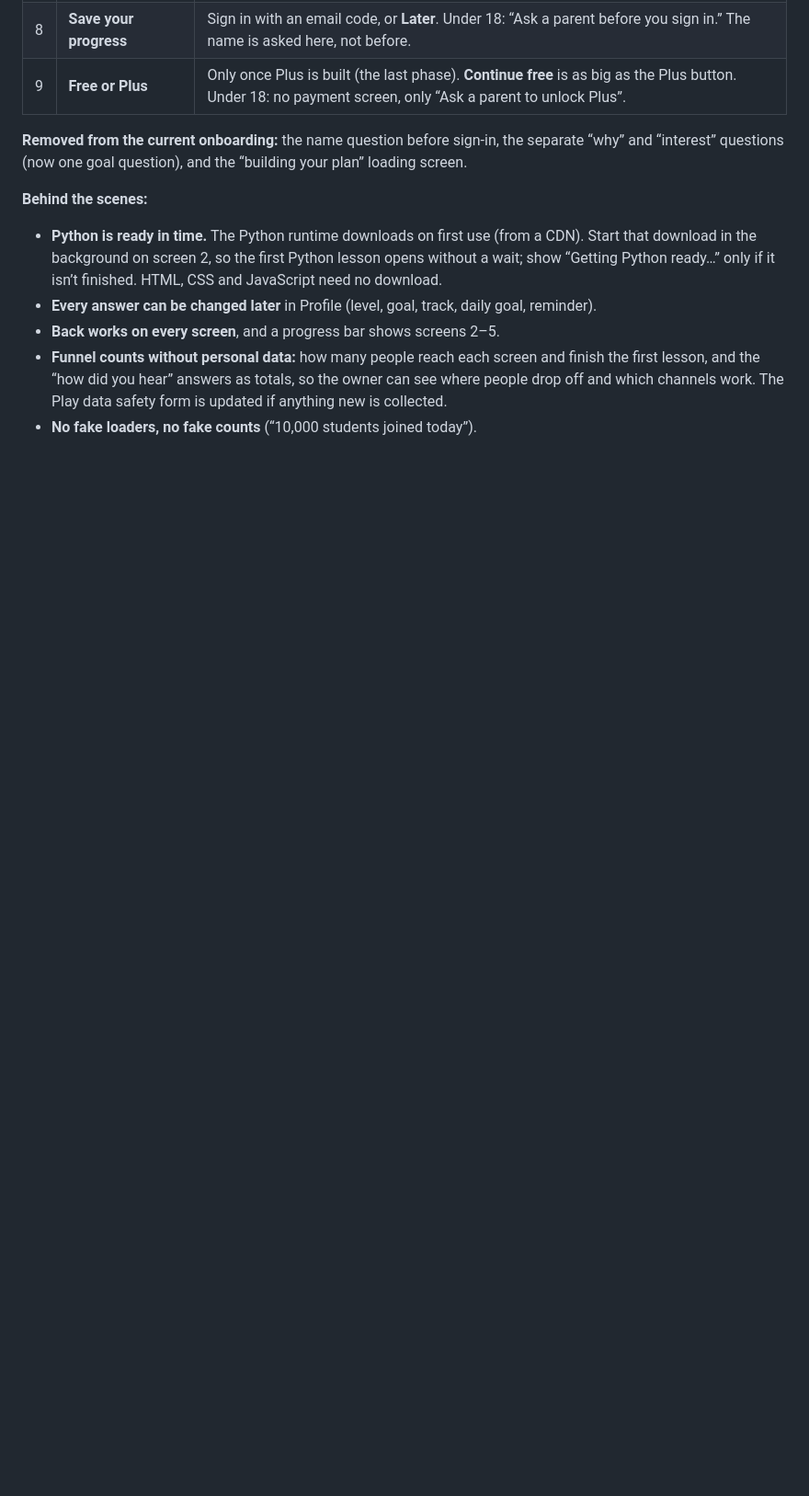
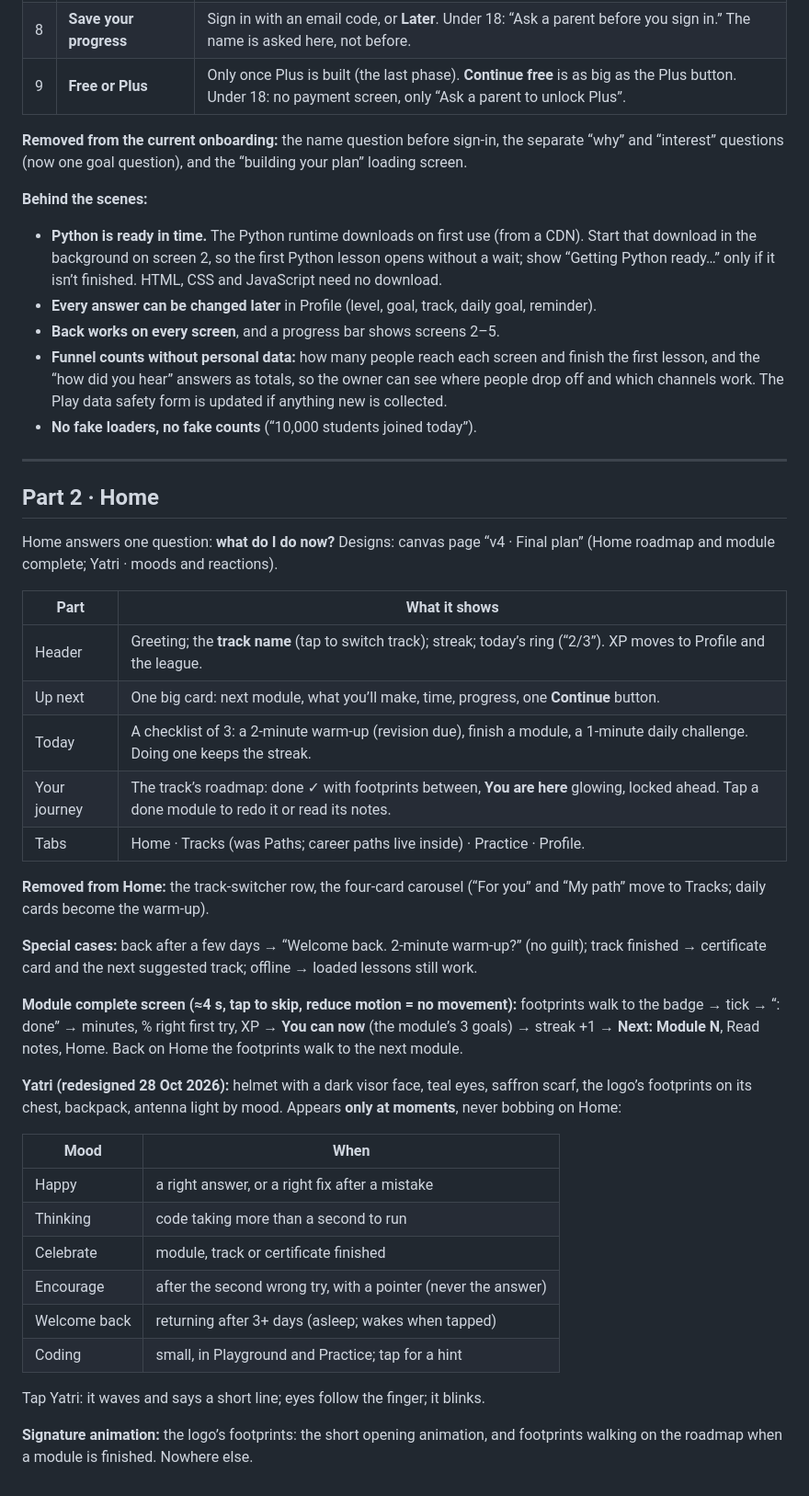
Before and after one commit to nitishkchauhan/CodeYatra, a Markdown page: project-docs/APP-PLAN.md, the part around one of its changes. Shown at 92% size. Drawn GitHub-style; blank space fills up the shorter version.

Commit message:
App plan: Part 2 (Home, module complete, Yatri) and the no-Hindi language rule
Co-Authored-By: Claude Opus 5.5 <noreply@anthropic.com>

```diff
--- a/project-docs/APP-PLAN.md
+++ b/project-docs/APP-PLAN.md
@@ -45,3 +47,38 @@ Agreed with the owner one part at a time, starting 28 Oct 2026. This is the plan
 - **Back works on every screen**, and a progress bar shows screens 2–5.
 - **Funnel counts without personal data:** how many people reach each screen and finish the first lesson, and the “how did you hear” answers as totals, so the owner can see where people drop off and which channels work. The Play data safety form is updated if anything new is collected.
 - **No fake loaders, no fake counts** (“10,000 students joined today”).
+
+---
+
+## Part 2 · Home
+
+Home answers one question: **what do I do now?** Designs: canvas page “v4 · Final plan” (Home roadmap and module complete; Yatri · moods and reactions).
+
+| Part | What it shows |
+|---|---|
+| Header | Greeting; the **track name** (tap to switch track); streak; today’s ring (“2/3”). XP moves to Profile and the league. |
+| Up next | One big card: next module, what you’ll make, time, progress, one **Continue** button. |
+| Today | A checklist of 3: a 2-minute warm-up (revision due), finish a module, a 1-minute daily challenge. Doing one keeps the streak. |
+| Your journey | The track’s roadmap: done ✓ with footprints between, **You are here** glowing, locked ahead. Tap a done module to redo it or read its notes. |
+| Tabs | Home · Tracks (was Paths; career paths live inside) · Practice · Profile. |
+
+**Removed from Home:** the track-switcher row, the four-card carousel (“For you” and “My path” move to Tracks; daily cards become the warm-up).
+
+**Special cases:** back after a few days → “Welcome back. 2-minute warm-up?” (no guilt); track finished → certificate card and the next suggested track; offline → loaded lessons still work.
+
+**Module complete screen (≈4 s, tap to skip, reduce motion = no movement):** footprints walk to the badge → tick → “<Module>: done” → minutes, % right first try, XP → **You can now** (the module’s 3 goals) → streak +1 → **Next: Module N**, Read notes, Home. Back on Home the footprints walk to the next module.
+
+**Yatri (redesigned 28 Oct 2026):** helmet with a dark visor face, teal eyes, saffron scarf, the logo’s footprints on its chest, backpack, antenna light by mood. Appears **only at moments**, never bobbing on Home:
+
+| Mood | When |
+|---|---|
+| Happy | a right answer, or a right fix after a mistake |
+| Thinking | code taking more than a second to run |
+| Celebrate | module, track or certificate finished |
+| Encourage | after the second wrong try, with a pointer (never the answer) |
+| Welcome back | returning after 3+ days (asleep; wakes when tapped) |
+| Coding | small, in Playground and Practice; tap for a hint |
+
+Tap Yatri: it waves and says a short line; eyes follow the finger; it blinks.
+
+**Signature animation:** the logo’s footprints: the short opening animation, and footprints walking on the roadmap when a module is finished. Nowhere else.
```
Also changed, not shown: other parts of project-docs/APP-PLAN.md (+4 -2 lines).
